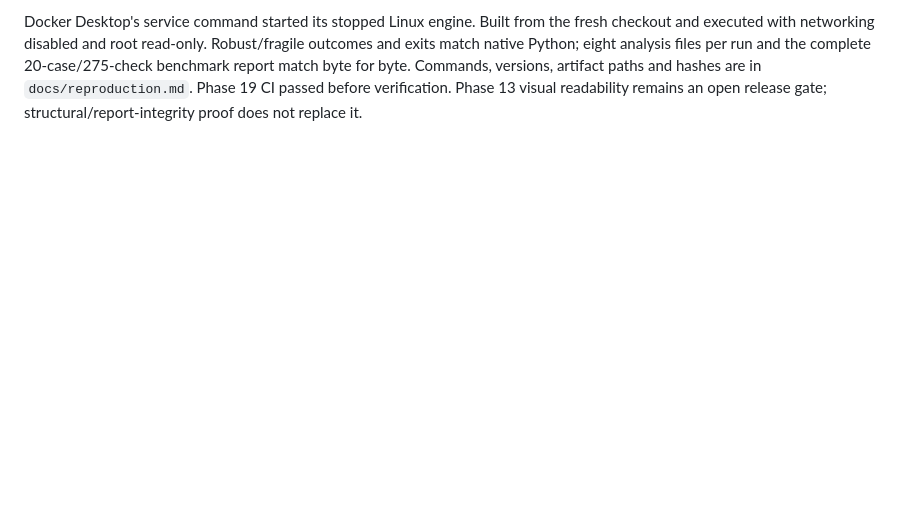
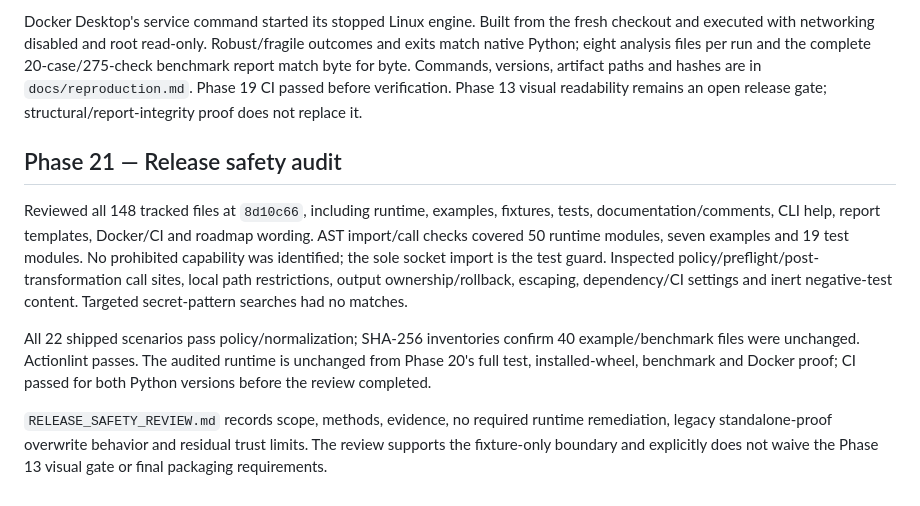
Before and after one commit to AegisTrace/dvi-sentinel, a Markdown page: docs/build_log.md, the part around the change. Rendered like a GitHub page; blank space fills up the shorter version.

Commit message:
docs: record repository release safety audit

```diff
--- a/docs/build_log.md
+++ b/docs/build_log.md
@@ -512,3 +512,23 @@ run and the complete 20-case/275-check benchmark report match byte for byte.
 Commands, versions, artifact paths and hashes are in `docs/reproduction.md`.
 Phase 19 CI passed before verification. Phase 13 visual readability remains an
 open release gate; structural/report-integrity proof does not replace it.
+
+## Phase 21 — Release safety audit
+
+Reviewed all 148 tracked files at `8d10c66`, including runtime, examples, fixtures,
+tests, documentation/comments, CLI help, report templates, Docker/CI and roadmap
+wording. AST import/call checks covered 50 runtime modules, seven examples and 19
+test modules. No prohibited capability was identified; the sole socket import is
+the test guard. Inspected policy/preflight/post-transformation call sites, local
+path restrictions, output ownership/rollback, escaping, dependency/CI settings
+and inert negative-test content. Targeted secret-pattern searches had no matches.
+
+All 22 shipped scenarios pass policy/normalization; SHA-256 inventories confirm
+40 example/benchmark files were unchanged. Actionlint passes. The audited runtime
+is unchanged from Phase 20's full test, installed-wheel, benchmark and Docker
+proof; CI passed for both Python versions before the review completed.
+
+`RELEASE_SAFETY_REVIEW.md` records scope, methods, evidence, no required runtime
+remediation, legacy standalone-proof overwrite behavior and residual trust limits.
+The review supports the fixture-only boundary and explicitly does not waive the
+Phase 13 visual gate or final packaging requirements.
```
Also changed, not shown: RELEASE_SAFETY_REVIEW.md (added, +88 -0 lines).
